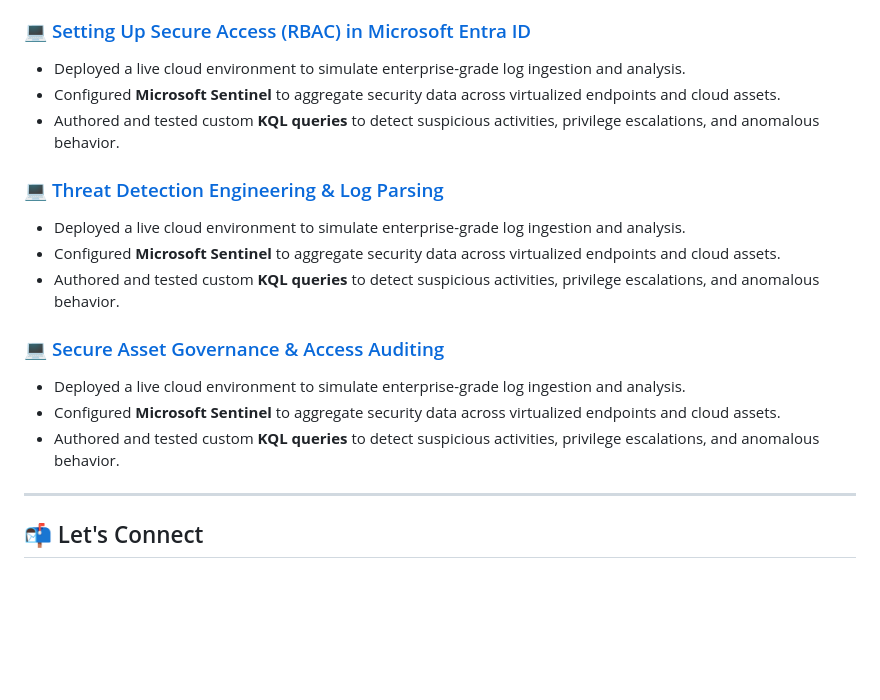
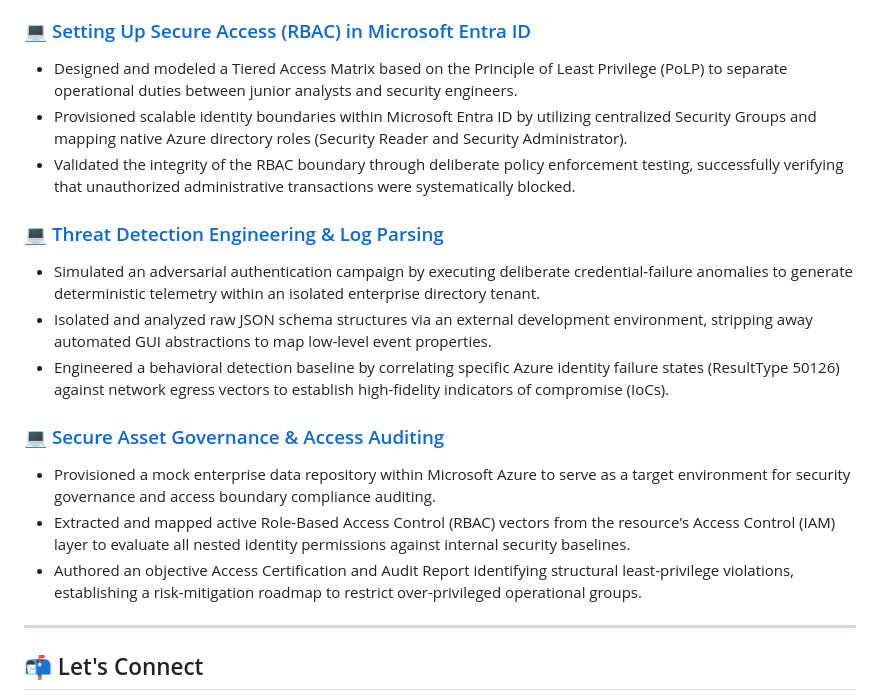
Before and after one commit to NjabuloShabalala/njabuloshabalala.github.io, a Markdown page: README.md, the part around the change. Rendered like a GitHub page; blank space fills up the shorter version.

Commit message:
Enhance README with security setup details
Updated the README to include detailed descriptions of security practices and configurations related to Microsoft Entra ID and Microsoft Sentinel.

```diff
--- a/README.md
+++ b/README.md
@@ -63,19 +63,19 @@ My target is to join a Microsoft-aligned South African MSSP or internal SOC team
 *   Generated structured incident response summaries outlining the scope of impact and recommended remediation steps.
 
 ### 💻 [Setting Up Secure Access (RBAC) in Microsoft Entra ID](YOUR_REPOSITORY_LINK_HERE)
-*   Deployed a live cloud environment to simulate enterprise-grade log ingestion and analysis.
-*   Configured **Microsoft Sentinel** to aggregate security data across virtualized endpoints and cloud assets.
-*   Authored and tested custom **KQL queries** to detect suspicious activities, privilege escalations, and anomalous behavior.
+*   Designed and modeled a Tiered Access Matrix based on the Principle of Least Privilege (PoLP) to separate operational duties between junior analysts and security engineers.
+*   Provisioned scalable identity boundaries within Microsoft Entra ID by utilizing centralized Security Groups and mapping native Azure directory roles (Security Reader and Security Administrator).
+*   Validated the integrity of the RBAC boundary through deliberate policy enforcement testing, successfully verifying that unauthorized administrative transactions were systematically blocked.
 
 ### 💻 [Threat Detection Engineering & Log Parsing](YOUR_REPOSITORY_LINK_HERE)
-*   Deployed a live cloud environment to simulate enterprise-grade log ingestion and analysis.
-*   Configured **Microsoft Sentinel** to aggregate security data across virtualized endpoints and cloud assets.
-*   Authored and tested custom **KQL queries** to detect suspicious activities, privilege escalations, and anomalous behavior.
+*   Simulated an adversarial authentication campaign by executing deliberate credential-failure anomalies to generate deterministic telemetry within an isolated enterprise directory tenant.
+*  Isolated and analyzed raw JSON schema structures via an external development environment, stripping away automated GUI abstractions to map low-level event properties.
+*   Engineered a behavioral detection baseline by correlating specific Azure identity failure states (ResultType 50126) against network egress vectors to establish high-fidelity indicators of compromise (IoCs).
 
 ### 💻 [Secure Asset Governance & Access Auditing](YOUR_REPOSITORY_LINK_HERE)
-*   Deployed a live cloud environment to simulate enterprise-grade log ingestion and analysis.
-*   Configured **Microsoft Sentinel** to aggregate security data across virtualized endpoints and cloud assets.
-*   Authored and tested custom **KQL queries** to detect suspicious activities, privilege escalations, and anomalous behavior.
+*   Provisioned a mock enterprise data repository within Microsoft Azure to serve as a target environment for security governance and access boundary compliance auditing.
+*   Extracted and mapped active Role-Based Access Control (RBAC) vectors from the resource's Access Control (IAM) layer to evaluate all nested identity permissions against internal security baselines.
+*   Authored an objective Access Certification and Audit Report identifying structural least-privilege violations, establishing a risk-mitigation roadmap to restrict over-privileged operational groups.
 
 ---
 
```
